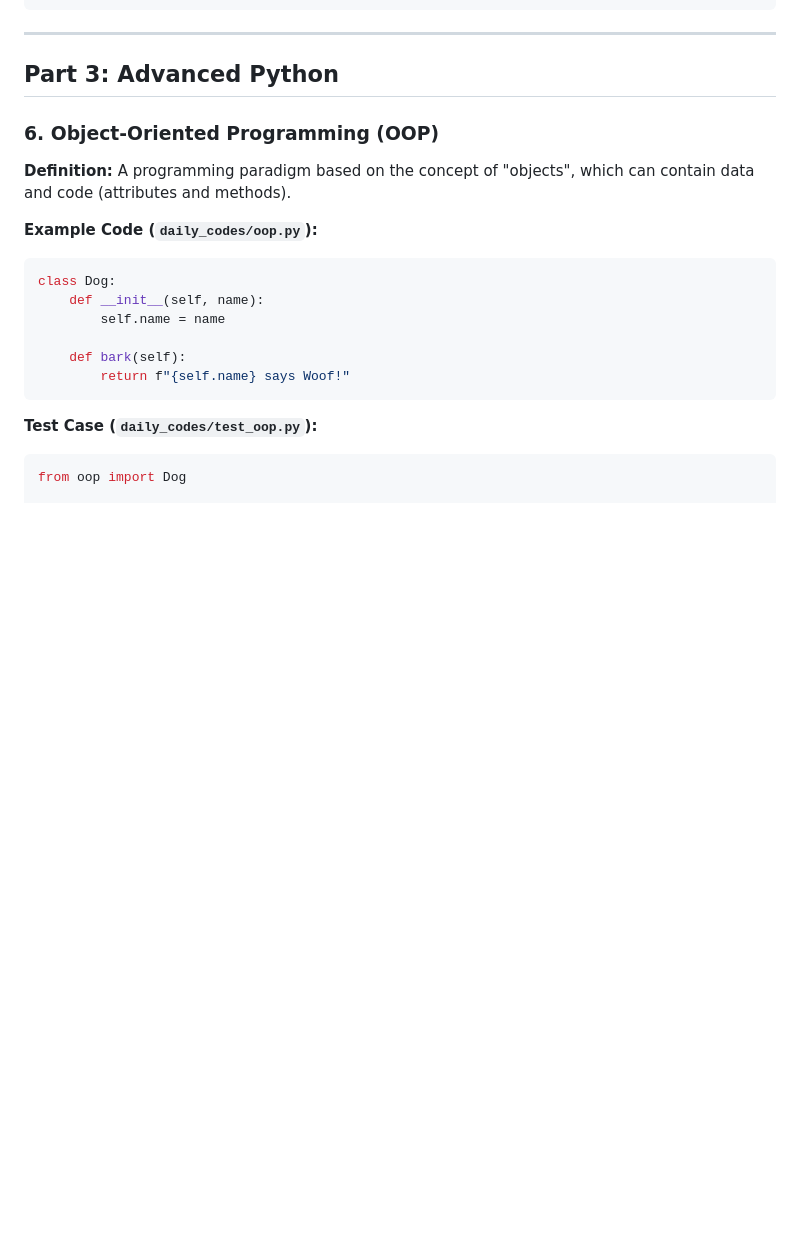
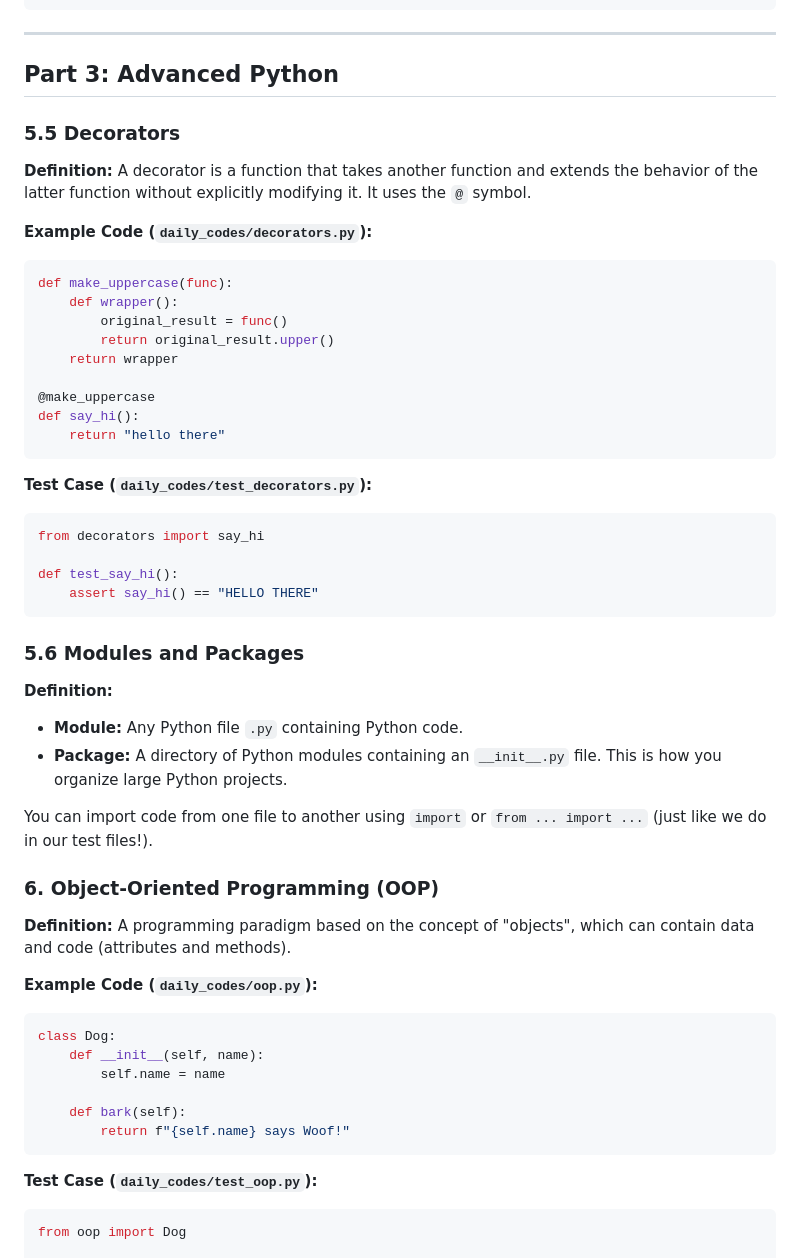
Before and after one commit to adityakumarpattnaik143/sipu, a Markdown page: python_learning_guide.md, the part around one of its changes. GitHub-like rendering; blank space fills up the shorter version.

````diff
--- a/python_learning_guide.md
+++ b/python_learning_guide.md
@@ -170,6 +250,37 @@ def test_safe_divide():
 ---
 
 ## Part 3: Advanced Python
+
+### 5.5 Decorators
+**Definition:** A decorator is a function that takes another function and extends the behavior of the latter function without explicitly modifying it. It uses the `@` symbol.
+
+**Example Code (`daily_codes/decorators.py`):**
+```python
+def make_uppercase(func):
+    def wrapper():
+        original_result = func()
+        return original_result.upper()
+    return wrapper
+
+@make_uppercase
+def say_hi():
+    return "hello there"
+```
+
+**Test Case (`daily_codes/test_decorators.py`):**
+```python
+from decorators import say_hi
+
+def test_say_hi():
+    assert say_hi() == "HELLO THERE"
+```
+
+### 5.6 Modules and Packages
+**Definition:**
+- **Module:** Any Python file `.py` containing Python code.
+- **Package:** A directory of Python modules containing an `__init__.py` file. This is how you organize large Python projects.
+
+You can import code from one file to another using `import` or `from ... import ...` (just like we do in our test files!).
 
 ### 6. Object-Oriented Programming (OOP)
 **Definition:** A programming paradigm based on the concept of "objects", which can contain data and code (attributes and methods).
````
Also changed, not shown: other parts of python_learning_guide.md (+87 -7 lines).
